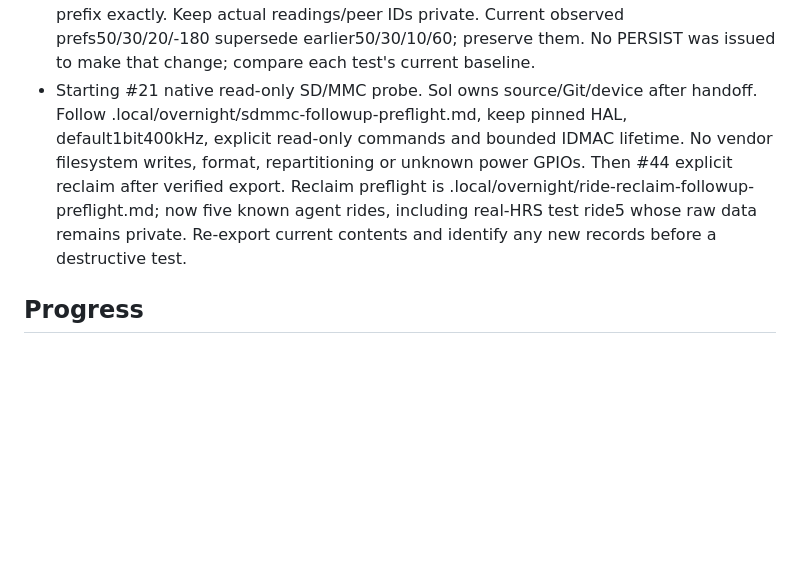
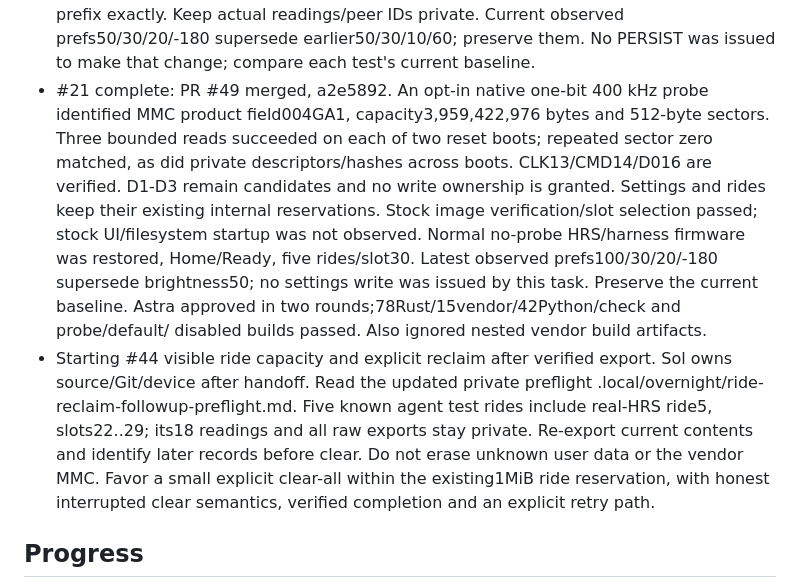
Before and after one commit to patrikduksin/cycling, a Markdown page: docs/overnight-plan.md, the part around the change. Rendered like a GitHub page; blank space fills up the shorter version.

Commit message:
Record native MMC results and ride reclaim handoff

```diff
--- a/docs/overnight-plan.md
+++ b/docs/overnight-plan.md
@@ -102,14 +102,26 @@ Starting baseline main e7df373, enabled device Home, four rides/slot22.
   prior5632-byte four-ride prefix exactly. Keep actual readings/peer IDs private.
   Current observed prefs50/30/20/-180 supersede earlier50/30/10/60; preserve them.
   No PERSIST was issued to make that change; compare each test's current baseline.
-- Starting #21 native read-only SD/MMC probe. Sol owns source/Git/device after
-  handoff. Follow .local/overnight/sdmmc-followup-preflight.md, keep pinned HAL,
-  default1bit400kHz, explicit read-only commands and bounded IDMAC lifetime.
-  No vendor filesystem writes, format, repartitioning or unknown power GPIOs.
-  Then #44 explicit reclaim after verified export. Reclaim preflight is
-  .local/overnight/ride-reclaim-followup-preflight.md; now five known agent rides,
-  including real-HRS test ride5 whose raw data remains private. Re-export current
-  contents and identify any new records before a destructive test.
+- #21 complete: PR #49 merged, a2e5892. An opt-in native one-bit 400 kHz
+  probe identified MMC product field004GA1, capacity3,959,422,976 bytes and
+  512-byte sectors. Three bounded reads succeeded on each of two reset boots;
+  repeated sector zero matched, as did private descriptors/hashes across boots.
+  CLK13/CMD14/D016 are verified. D1-D3 remain candidates and no write ownership
+  is granted. Settings and rides keep their existing internal reservations.
+  Stock image verification/slot selection passed; stock UI/filesystem startup
+  was not observed. Normal no-probe HRS/harness firmware was restored, Home/Ready,
+  five rides/slot30. Latest observed prefs100/30/20/-180 supersede brightness50;
+  no settings write was issued by this task. Preserve the current baseline.
+  Astra approved in two rounds;78Rust/15vendor/42Python/check and probe/default/
+  disabled builds passed. Also ignored nested vendor build artifacts.
+- Starting #44 visible ride capacity and explicit reclaim after verified export.
+  Sol owns source/Git/device after handoff. Read the updated private preflight
+  .local/overnight/ride-reclaim-followup-preflight.md. Five known agent test rides
+  include real-HRS ride5, slots22..29; its18 readings and all raw exports stay
+  private. Re-export current contents and identify later records before clear.
+  Do not erase unknown user data or the vendor MMC. Favor a small explicit
+  clear-all within the existing1MiB ride reservation, with honest interrupted
+  clear semantics, verified completion and an explicit retry path.
 
 ## Progress
 
```
